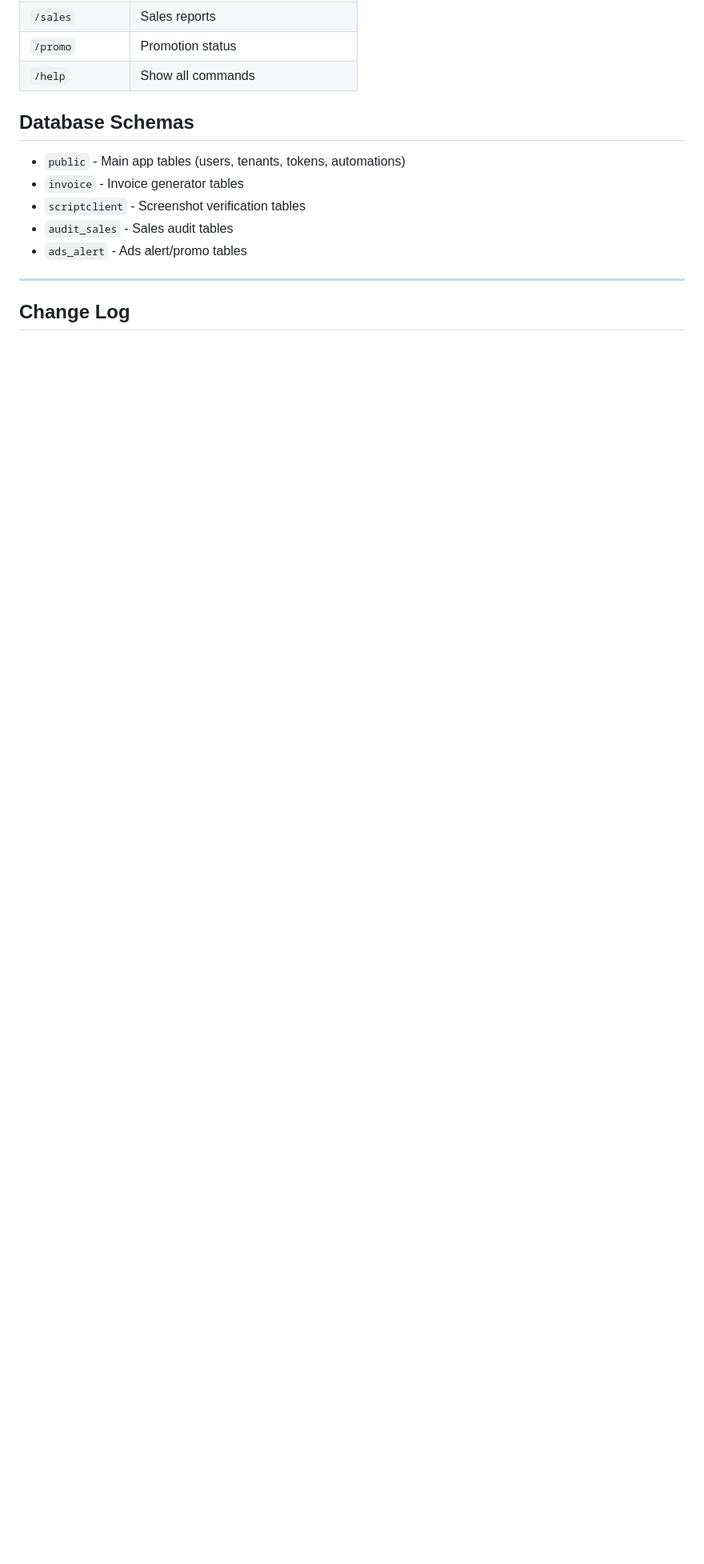
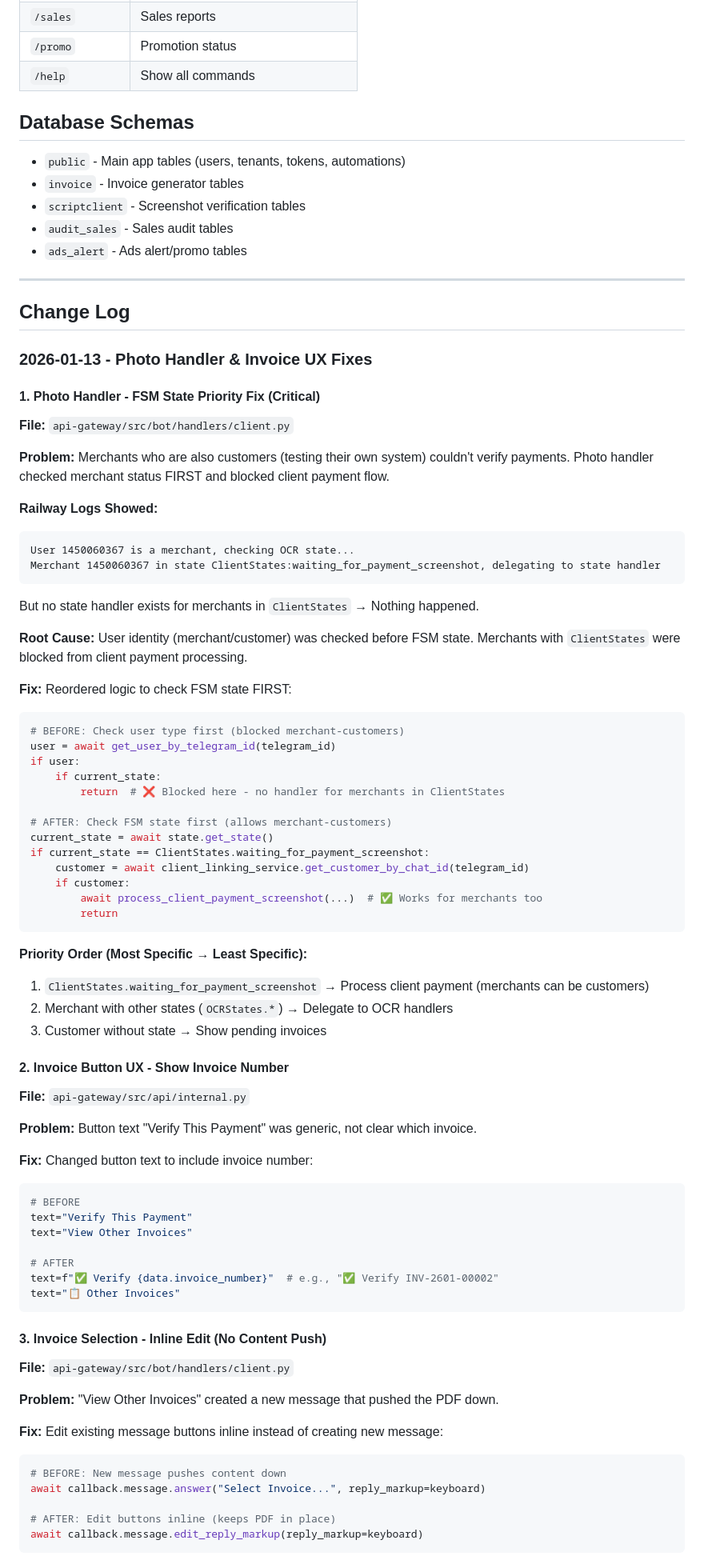
Before and after one commit to kasing213/facebook-tiktok-automation, a Markdown page: CLAUDE.md, the part around one of its changes. Shown at 80% size. GitHub-like rendering; blank space fills up the shorter version.

````diff
--- a/CLAUDE.md
+++ b/CLAUDE.md
@@ -193,3 +193,72 @@ VITE_API_URL=https://your-railway-backend.railway.app
 ---
 
 ## Change Log
+
+### 2026-01-13 - Photo Handler & Invoice UX Fixes
+
+#### 1. Photo Handler - FSM State Priority Fix (Critical)
+**File:** `api-gateway/src/bot/handlers/client.py`
+
+**Problem:** Merchants who are also customers (testing their own system) couldn't verify payments. Photo handler checked merchant status FIRST and blocked client payment flow.
+
+**Railway Logs Showed:**
+```
+User 1450060367 is a merchant, checking OCR state...
+Merchant 1450060367 in state ClientStates:waiting_for_payment_screenshot, delegating to state handler
+```
+But no state handler exists for merchants in `ClientStates` → Nothing happened.
+
+**Root Cause:** User identity (merchant/customer) was checked before FSM state. Merchants with `ClientStates` were blocked from client payment processing.
+
+**Fix:** Reordered logic to check FSM state FIRST:
+```python
+# BEFORE: Check user type first (blocked merchant-customers)
+user = await get_user_by_telegram_id(telegram_id)
+if user:
+    if current_state:
+        return  # ❌ Blocked here - no handler for merchants in ClientStates
+
+# AFTER: Check FSM state first (allows merchant-customers)
+current_state = await state.get_state()
+if current_state == ClientStates.waiting_for_payment_screenshot:
+    customer = await client_linking_service.get_customer_by_chat_id(telegram_id)
+    if customer:
+        await process_client_payment_screenshot(...)  # ✅ Works for merchants too
+        return
+```
+
+**Priority Order (Most Specific → Least Specific):**
+1. `ClientStates.waiting_for_payment_screenshot` → Process client payment (merchants can be customers)
+2. Merchant with other states (`OCRStates.*`) → Delegate to OCR handlers
+3. Customer without state → Show pending invoices
+
+#### 2. Invoice Button UX - Show Invoice Number
+**File:** `api-gateway/src/api/internal.py`
+
+**Problem:** Button text "Verify This Payment" was generic, not clear which invoice.
+
+**Fix:** Changed button text to include invoice number:
+```python
+# BEFORE
+text="Verify This Payment"
+text="View Other Invoices"
+
+# AFTER
+text=f"✅ Verify {data.invoice_number}"  # e.g., "✅ Verify INV-2601-00002"
+text="📋 Other Invoices"
+```
+
+#### 3. Invoice Selection - Inline Edit (No Content Push)
+**File:** `api-gateway/src/bot/handlers/client.py`
+
+**Problem:** "View Other Invoices" created a new message that pushed the PDF down.
+
+**Fix:** Edit existing message buttons inline instead of creating new message:
+```python
+# BEFORE: New message pushes content down
+await callback.message.answer("Select Invoice...", reply_markup=keyboard)
+
+# AFTER: Edit buttons inline (keeps PDF in place)
+await callback.message.edit_reply_markup(reply_markup=keyboard)
+```
+
````
Also changed, not shown: other parts of CLAUDE.md (+72 -0 lines).
